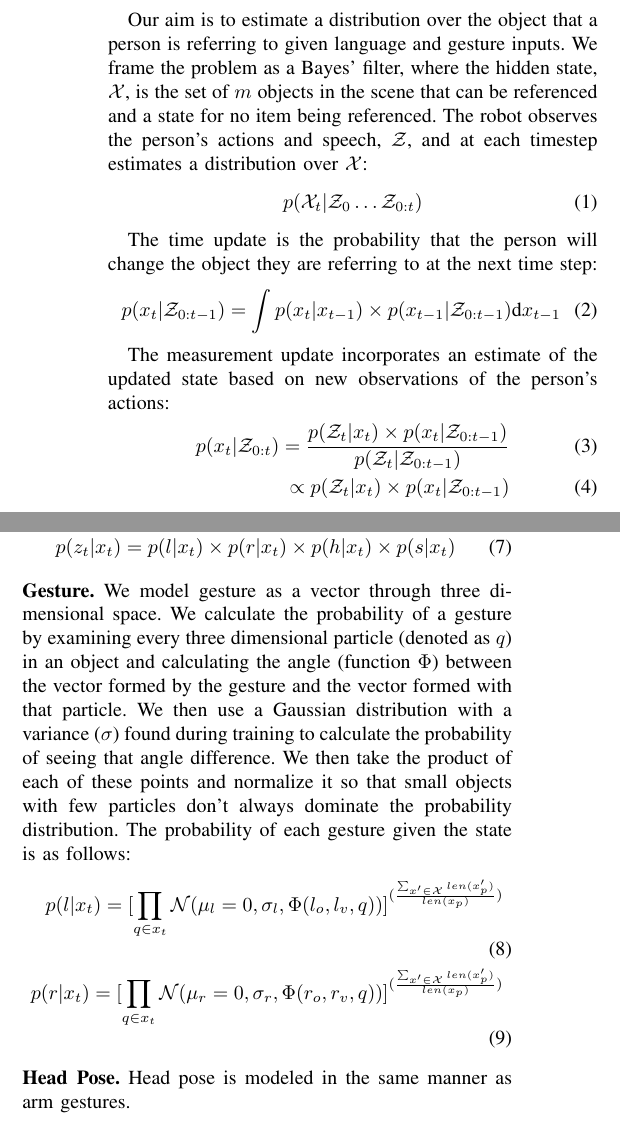
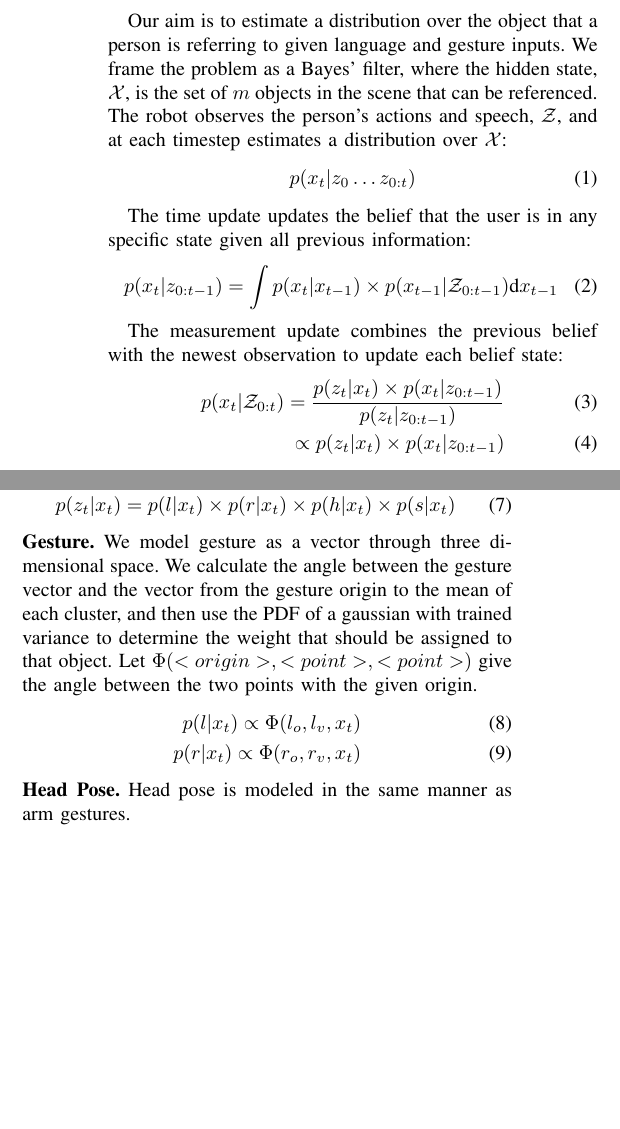
Before and after one commit to mileseldon/gesture_math, a LaTeX paper (math.tex): two parts of the columns of page 1 of 2 before the commit and two parts of the columns of the page after it, joined at a grey line, cut so that both start at the same text, the shorter picture padded with empty space. Compiled offline with pdfLaTeX.

Commit message:
updated math

```diff
--- a/math.tex
+++ b/math.tex
@@ -49,27 +49,24 @@ in real time to quickly and accurately identify objects.
 Our aim is to estimate a distribution over the object that a person is
 referring to given language and gesture inputs.  We frame the problem
 as a Bayes' filter, where the hidden state, $\mathcal{X}$, is the set
-of $m$ objects in the scene that can be referenced and a state for no
-item being referenced.  The robot observes the person's actions and
+of $m$ objects in the scene that can be referenced. The robot observes the person's actions and
 speech, $\mathcal{Z}$, and at each timestep estimates a distribution
 over $\mathcal{X}$:
 \begin{align}
-  p(\mathcal{X}_t | \mathcal{Z}_0 \dots \mathcal{Z}_{0:t})
+  p(x_t | z_0 \dots z_{0:t})
 \end{align}
 
 
 
 
-The time update is the probability that the person will change the
-object they are referring to at the next time step:
+The time update updates the belief that the user is in any specific state given all previous information:
 \begin{align}
-p(x_t | \mathcal{Z}_{0:t-1}) = \int p(x_t|x_{t-1})\times p(x_{t-1} | \mathcal{Z}_{0:t-1}) \text{d}x_{t-1}
+p(x_t | z_{0:t-1}) = \int p(x_t|x_{t-1})\times p(x_{t-1} | \mathcal{Z}_{0:t-1}) \text{d}x_{t-1}
 \end{align}
 
-The measurement update incorporates an estimate of the updated state
-based on new observations of the person's actions:
+The measurement update combines the previous belief with the newest observation to update each belief state:
 \begin{align}
-p(x_t | \mathcal{Z}_{0:t}) = \frac{p(\mathcal{Z}_t | x_t) \times p(x_t | \mathcal{Z}_{0:t-1})}{p(\mathcal{Z}_t | \mathcal{Z}_{0:t-1})} \\\propto p(\mathcal{Z}_t | x_t) \times p(x_t | \mathcal{Z}_{0:t-1})
+p(x_t | \mathcal{Z}_{0:t}) = \frac{p(z_t | x_t) \times p(x_t | z_{0:t-1})}{p(z_t | z_{0:t-1})} \\\propto p(z_t | x_t) \times p(x_t | z_{0:t-1})
 \end{align}
 
 
@@ -96,15 +93,19 @@ $\langle l, r, h, s\rangle $ where:
 p(z_t | x_t) = p(l, r, h, s | x_t)\\
 p(z_t | x_t) = p(l | x_t) \times p(r | x_t) \times p(h | x_t) \times p(s | x_t)
 \end{align}
-{\bf Gesture.}  We model gesture as a vector through three dimensional space. We calculate the probability of a gesture by examining every three dimensional particle (denoted as $q$) in an object and calculating the angle (function $\Phi$) between the vector formed by the gesture and the vector formed with that particle. We then use a Gaussian distribution with a variance ($\sigma$) found during training to calculate the probability of seeing that angle difference. We then take the product of each of these points and normalize it so that small objects with few particles don't always dominate the probability distribution. The probability of each gesture given the state is as follows:
+{\bf Gesture.}  We model gesture as a vector through three dimensional space. We calculate the angle between the gesture vector and the vector from the gesture origin to the mean of each cluster, and then use the PDF of a gaussian with trained variance to determine the weight that should be assigned to that object. Let $\Phi(<origin>, <point>, <point>)$ give the angle between the two points with the given origin.
+%We calculate the probability of a gesture by examining every three dimensional particle (denoted as $q$) in an object and calculating the angle (function $\Phi$) between the vector formed by the gesture and the vector formed with that particle. We then use a Gaussian distribution with a variance ($\sigma$) found during training to calculate the probability of seeing that angle difference. We then take the product of each of these points and normalize it so that small objects with few particles don't always dominate the probability distribution. The probability of each gesture given the state is as follows:
 \begin{align}
-p(l|x_t) =[\displaystyle \prod_{q \in x_t} \mathcal{N}(\mu_l=0, \sigma_l, \Phi(l_o,l_v, q))]^{(\frac{\sum_{x'\in\mathcal{X}} len(x'_p)}{len(x_p)})}\\
-p(r|x_t) = [\displaystyle \prod_{q \in x_t} \mathcal{N}(\mu_r=0, \sigma_r, \Phi(r_o,r_v, q))]^{(\frac{\sum_{x'\in\mathcal{X}} len(x'_p)}{len(x_p)})}
+p(l | x_t) \propto \Phi(l_o, l_v, x_t)\\
+p(r | x_t) \propto \Phi(r_o, r_v, x_t)
+%p(l|x_t) =[\displaystyle \prod_{q \in x_t} \mathcal{N}(\mu_l=0, \sigma_l, \Phi(l_o,l_v, q))]^{(\frac{\sum_{x'\in\mathcal{X}} len(x'_q)}{len(x_q)})}\\
+%p(r|x_t) = [\displaystyle \prod_{q \in x_t} \mathcal{N}(\mu_r=0, \sigma_r, \Phi(r_o,r_v, q))]^{(\frac{\sum_{x'\in\mathcal{X}} len(x'_q)}{len(x_q)})}
 \end{align}
 {\bf Head Pose.}
 Head pose is modeled in the same manner as arm gestures.
 \begin{align}
-p(h|x_t) = [\displaystyle \prod_{q \in x_t} \mathcal{N}(\mu_h=0, \sigma_h, \Phi(h_o,h_v, q))]^{(\frac{\sum_{x'\in\mathcal{X}} len(x'_p)}{len(x_p)})}
+p(h | x_t) \propto \Phi(h_o, h_v, x_t)
+%p(h|x_t) = [\displaystyle \prod_{q \in x_t} \mathcal{N}(\mu_h=0, \sigma_h, \Phi(h_o,h_v, q))]^{(\frac{\sum_{x'\in\mathcal{X}} len(x'_q)}{len(x_q)})}
 \end{align}
 \menote{More concise way to show this? They are all the same besides variance. I guess we could just do $\prod_{g\in\{h,l,r\}}$}
 {\bf Speech.}
```
Also changed, not shown: math.pdf.
